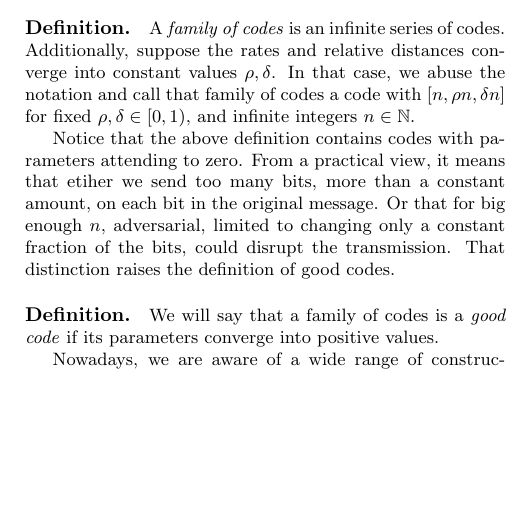
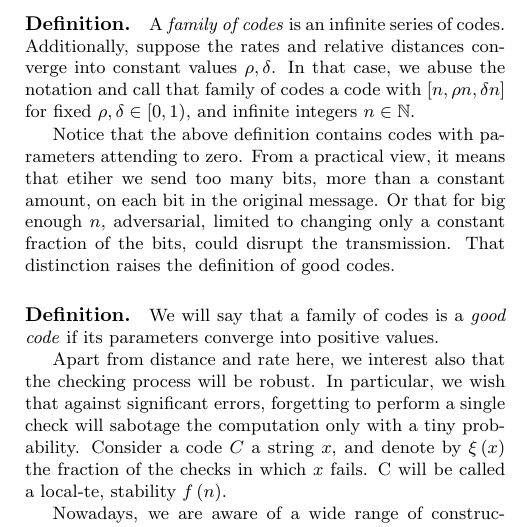
Before and after one commit to dudupo/Academic, a LaTeX document (projects/NLTES_project/ldpc_ltc.tex): part of one column of page 2 of 6, cut so that both start at the same text, the shorter picture padded with empty space. Compiled offline with pdfLaTeX.

Commit message:
compiling -Sat Oct 29 03:59:57 PM IDT 2022

```diff
--- a/projects/NLTES_project/ldpc_ltc.tex
+++ b/projects/NLTES_project/ldpc_ltc.tex
@@ -77,6 +77,9 @@ From now on, we will use the term code to refer to linear binary codes, as we do
 Notice that the above definition contains codes with parameters attending to zero. From a practical view, it means that etiher we send too many bits, more than a constant amount, on each bit in the original message. Or that for big enough $n$, adversarial, limited to changing only a constant fraction of the bits, could disrupt the transmission. That distinction raises the definition of good codes.
 
 \paragraph{Definition.}We will say that a family of codes is a \textit{good code} if its parameters converge into positive values.
+
+Apart from distance and rate here, we interest also that the checking process will be robust. In particular,  we wish that against significant errors, forgetting to perform a single check will sabotage the computation only with a tiny probability.
+Consider a code $C$  a string $x$, and denote by $\xi\left( x \right)$ the fraction of the checks in which $x$ fails. C will be called a local-te, stability $f\left( n \right)$.
 
 
 Nowadays, we are aware of a wide range of constructions yield good codes, including the expander codes of Sipser and Spilman \cite{ExpanderCodes} and the LTC codes of Dinur \cite{Dinur}, \cite{Pavel}, \cite{leverrier2022quantum}. Thus if a decade ago, the main question was the existence of a good code and its construction, now, and particularly in this work, we concentrate on getting a deep understanding of what makes those constructions work. By utilizing those insights, we seccussed in achieving a significantly simpler Both constructions and their correctness proof.
```
Also changed, not shown: projects/pdfs/ldpc_ltc.pdf, projects/NLTES_project/ldpc_ltc.tex (2 more changed lines).
